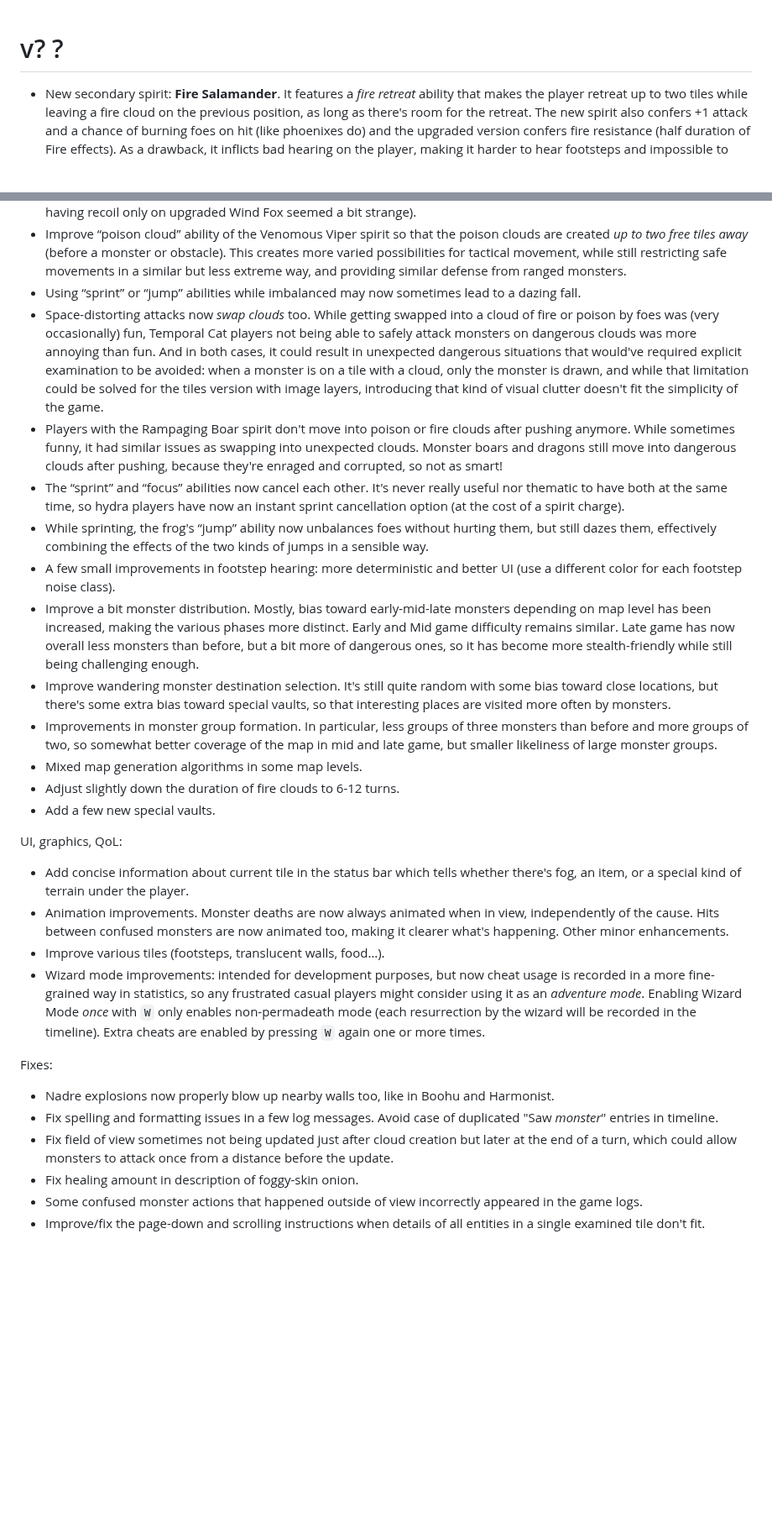
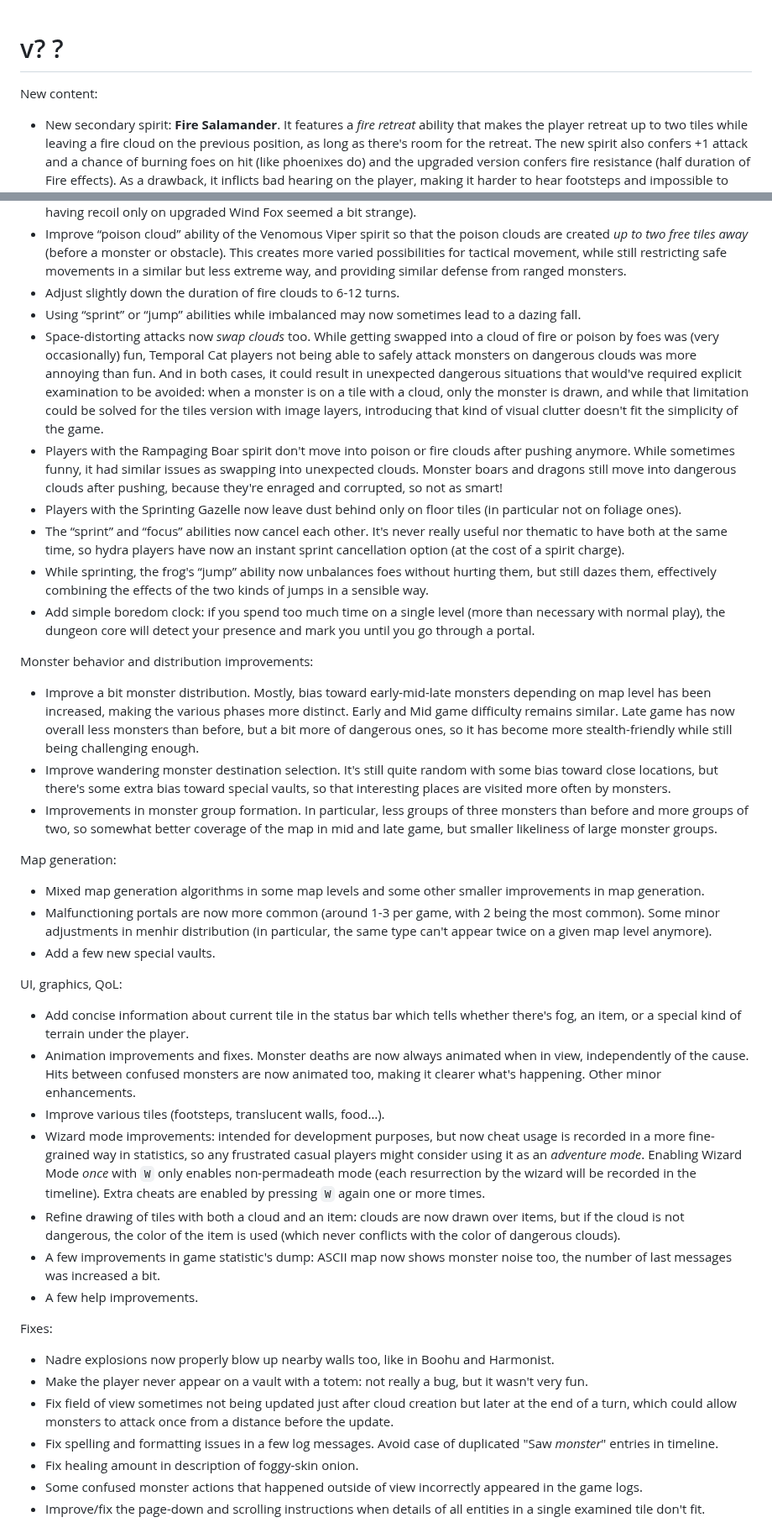
Before and after one commit to Drafffffff/Shamogu-zh, a Markdown page: CHANGES.md, 2 parts joined by grey strips. Shown at 84% size. Rendered like a GitHub page; blank space fills up the shorter version.

```diff
--- a/CHANGES.md
+++ b/CHANGES.md
@@ -1,4 +1,6 @@
 # v? ?
+
+New content:
 
 * New secondary spirit: **Fire Salamander**. It features a *fire retreat*
   ability that makes the player retreat up to two tiles while leaving a fire
@@ -68,6 +82,7 @@
   obstacle). This creates more varied possibilities for tactical movement,
   while still restricting safe movements in a similar but less extreme way, and
   providing similar defense from ranged monsters.
+* Adjust slightly down the duration of fire clouds to 6-12 turns.
 * Using “sprint” or “jump” abilities while imbalanced may now sometimes lead to
   a dazing fall.
 * Space-distorting attacks now *swap clouds* too. While getting swapped into a
@@ -84,14 +99,20 @@
   swapping into unexpected clouds. Monster boars and dragons still move into
   dangerous clouds after pushing, because they're enraged and corrupted, so not
   as smart!
+* Players with the Sprinting Gazelle now leave dust behind only on floor tiles
+  (in particular not on foliage ones).
 * The “sprint” and “focus” abilities now cancel each other. It's never really
   useful nor thematic to have both at the same time, so hydra players have now
   an instant sprint cancellation option (at the cost of a spirit charge).
 * While sprinting, the frog's “jump” ability now unbalances foes without
   hurting them, but still dazes them, effectively combining the effects of the
   two kinds of jumps in a sensible way.
-* A few small improvements in footstep hearing: more deterministic and better
-  UI (use a different color for each footstep noise class).
+* Add simple boredom clock: if you spend too much time on a single level (more
+  than necessary with normal play), the dungeon core will detect your presence
+  and mark you until you go through a portal.
+
+Monster behavior and distribution improvements:
+
 * Improve a bit monster distribution. Mostly, bias toward early-mid-late
   monsters depending on map level has been increased, making the various phases
   more distinct. Early and Mid game difficulty remains similar. Late game has
@@ -104,17 +125,23 @@
 * Improvements in monster group formation. In particular, less groups of three
   monsters than before and more groups of two, so somewhat better coverage of
   the map in mid and late game, but smaller likeliness of large monster groups.
-* Mixed map generation algorithms in some map levels.
-* Adjust slightly down the duration of fire clouds to 6-12 turns.
+
+Map generation:
+
+* Mixed map generation algorithms in some map levels and some other smaller
+  improvements in map generation.
+* Malfunctioning portals are now more common (around 1-3 per game, with 2 being
+  the most common). Some minor adjustments in menhir distribution (in
+  particular, the same type can't appear twice on a given map level anymore).
 * Add a few new special vaults.
 
 UI, graphics, QoL:
 
 * Add concise information about current tile in the status bar which tells
   whether there's fog, an item, or a special kind of terrain under the player.
-* Animation improvements. Monster deaths are now always animated when in view,
-  independently of the cause. Hits between confused monsters are now animated
-  too, making it clearer what's happening. Other minor enhancements.
+* Animation improvements and fixes. Monster deaths are now always animated when
+  in view, independently of the cause. Hits between confused monsters are now
+  animated too, making it clearer what's happening. Other minor enhancements.
 * Improve various tiles (footsteps, translucent walls, food…).
 * Wizard mode improvements: intended for development purposes, but now cheat
   usage is recorded in a more fine-grained way in statistics, so any frustrated
@@ -122,16 +149,24 @@ UI, graphics, QoL:
   Wizard Mode *once* with `W` only enables non-permadeath mode (each
   resurrection by the wizard will be recorded in the timeline). Extra cheats
   are enabled by pressing `W` again one or more times.
+* Refine drawing of tiles with both a cloud and an item: clouds are now drawn
+  over items, but if the cloud is not dangerous, the color of the item is used
+  (which never conflicts with the color of dangerous clouds).
+* A few improvements in game statistic's dump: ASCII map now shows monster
+  noise too, the number of last messages was increased a bit.
+* A few help improvements.
 
 Fixes:
 
 * Nadre explosions now properly blow up nearby walls too, like in Boohu and
   Harmonist.
-* Fix spelling and formatting issues in a few log messages. Avoid case of
-  duplicated "Saw *monster*" entries in timeline.
+* Make the player never appear on a vault with a totem: not really a bug, but
+  it wasn't very fun.
 * Fix field of view sometimes not being updated just after cloud creation but
   later at the end of a turn, which could allow monsters to attack once from a
   distance before the update.
+* Fix spelling and formatting issues in a few log messages. Avoid case of
+  duplicated "Saw *monster*" entries in timeline.
 * Fix healing amount in description of foggy-skin onion.
 * Some confused monster actions that happened outside of view incorrectly
   appeared in the game logs.
```
Also changed, not shown: other parts of CHANGES.md (+14 -2 lines).
